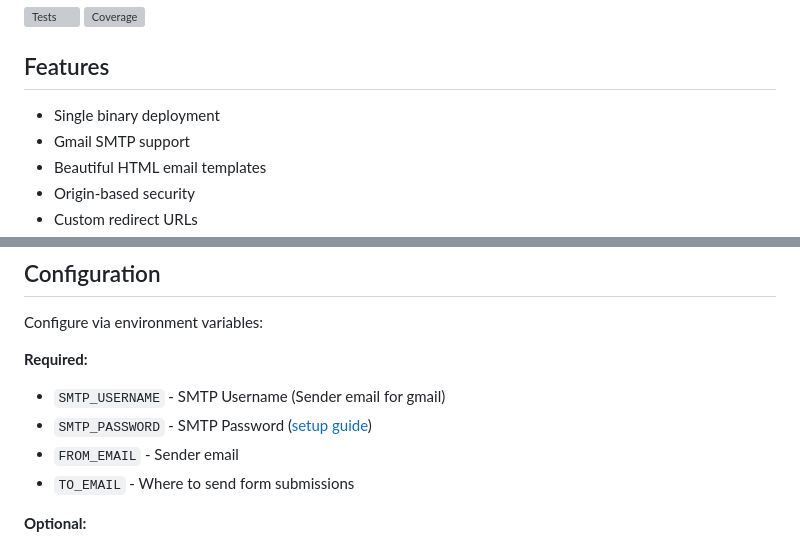
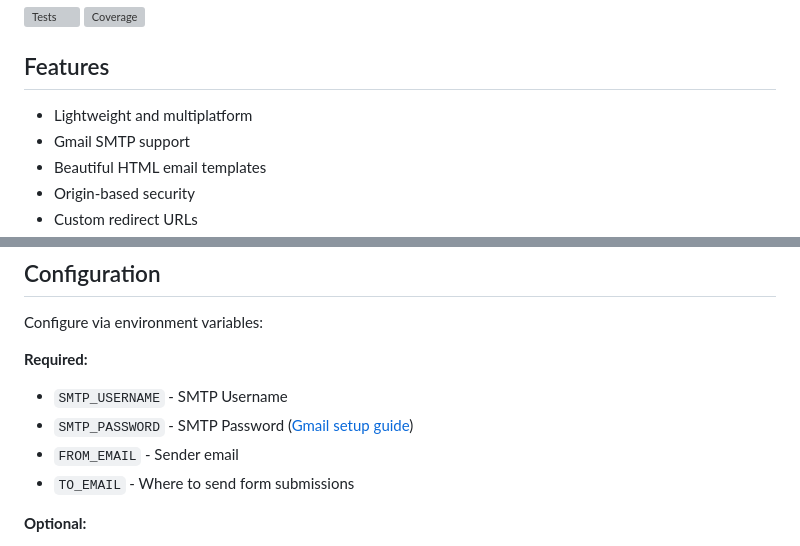
Before and after one commit to FormFling/FormFling, a Markdown page: README.md, 2 parts joined by grey strips. GitHub-like rendering; grey boxes are pictures that could not be loaded.

Commit message:
even better readme

```diff
--- a/README.md
+++ b/README.md
@@ -9,7 +9,7 @@ Haven't you always wanted a contact form on your website, but to keep your email
 
 ## Features
 
-- Single binary deployment
+- Lightweight and multiplatform
 - Gmail SMTP support
 - Beautiful HTML email templates
 - Origin-based security
@@ -49,8 +49,8 @@ docker run -d \
 Configure via environment variables:
 
 **Required:**
-- `SMTP_USERNAME` - SMTP Username (Sender email for gmail)
-- `SMTP_PASSWORD` - SMTP Password ([setup guide](#gmail-setup))
+- `SMTP_USERNAME` - SMTP Username
+- `SMTP_PASSWORD` - SMTP Password ([Gmail setup guide](#gmail-setup))
 - `FROM_EMAIL` - Sender email
 - `TO_EMAIL` - Where to send form submissions
 
```
